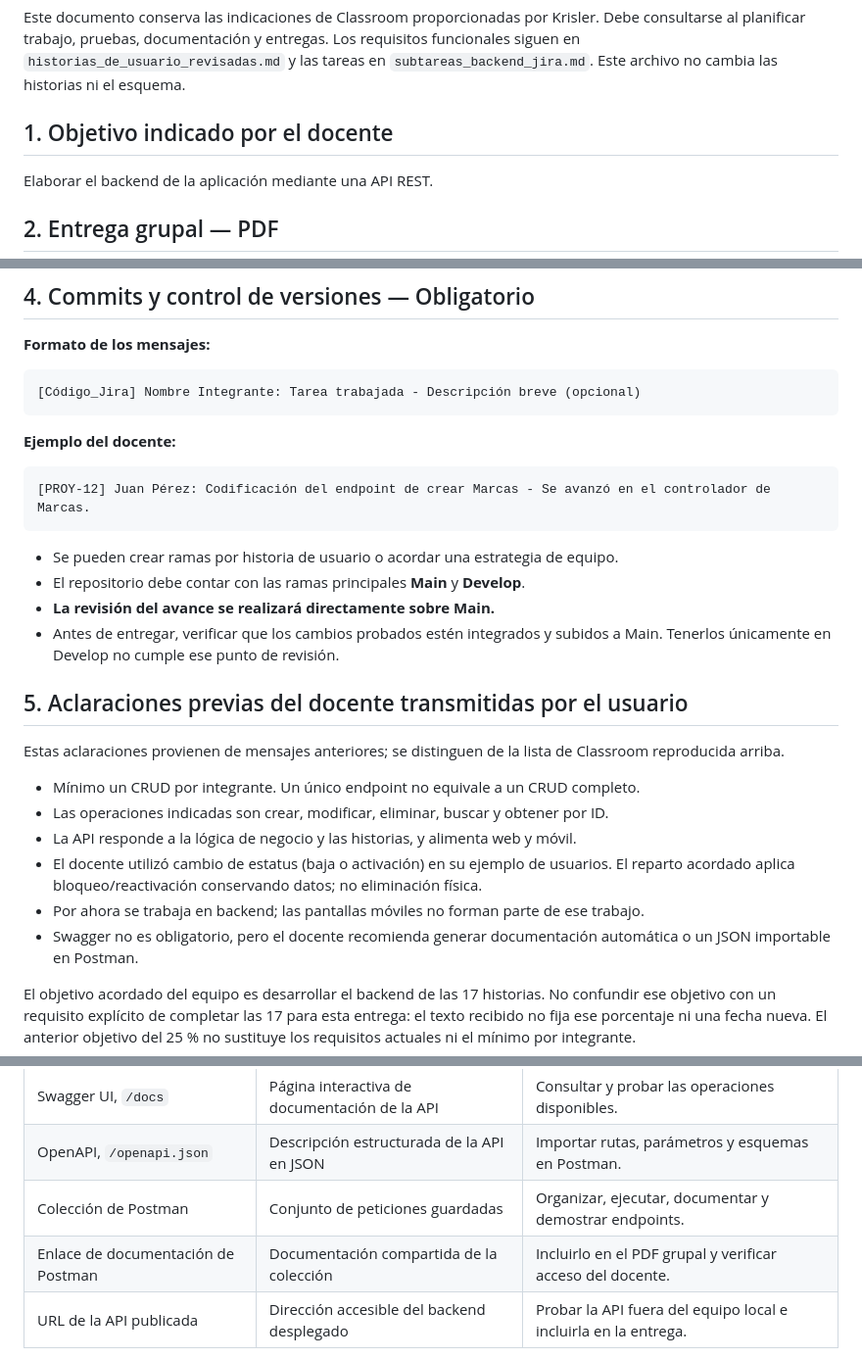
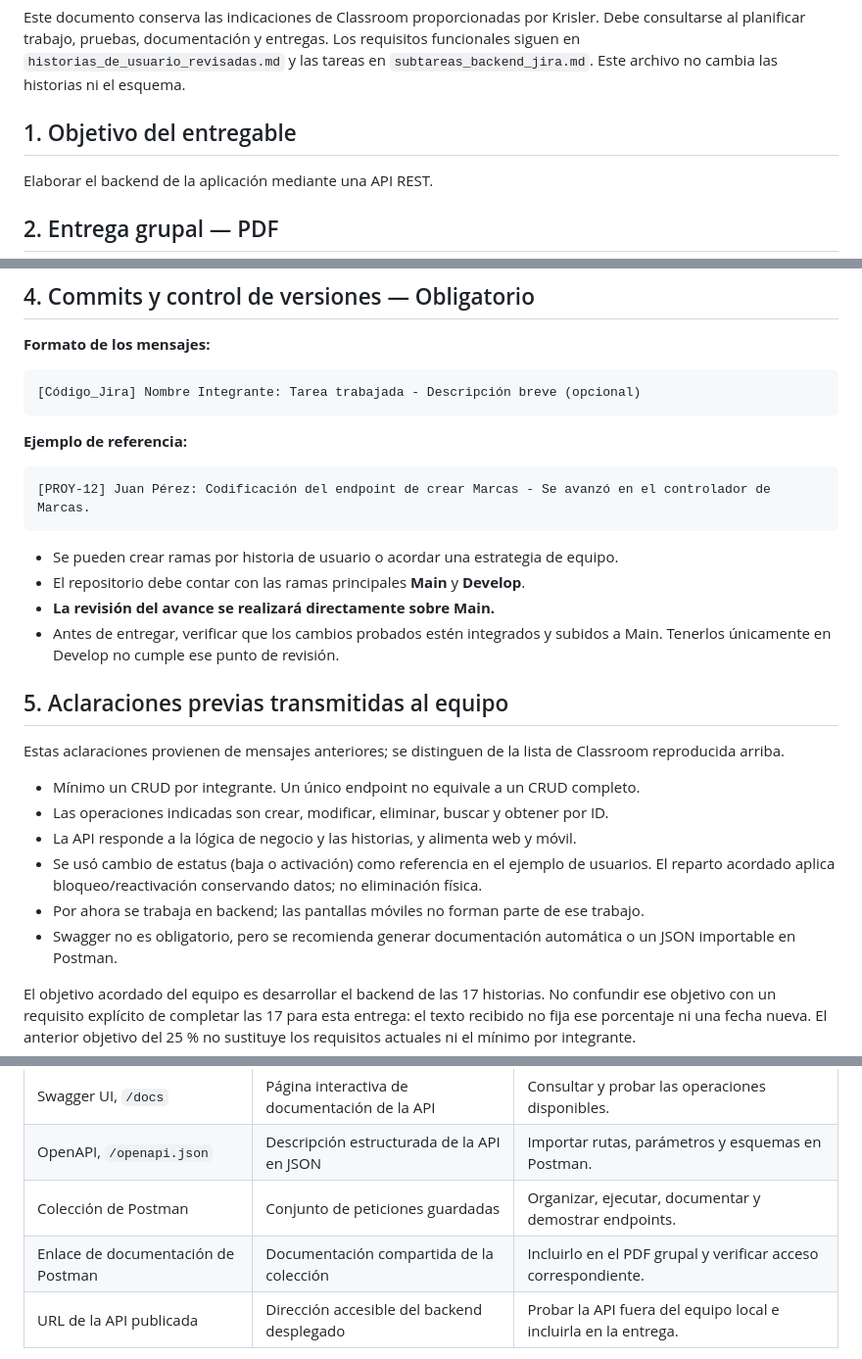
Before and after one commit to kevin45y5/Adoplant, a Markdown page: docs/entrega_classroom.md, 3 parts joined by grey strips. Shown at 98% size. Rendered like a GitHub page.

````diff
--- a/docs/entrega_classroom.md
+++ b/docs/entrega_classroom.md
@@ -5,7 +5,7 @@ Debe consultarse al planificar trabajo, pruebas, documentación y entregas.
 Los requisitos funcionales siguen en `historias_de_usuario_revisadas.md` y las tareas
 en `subtareas_backend_jira.md`. Este archivo no cambia las historias ni el esquema.
 
-## 1. Objetivo indicado por el docente
+## 1. Objetivo del entregable
 
 Elaborar el backend de la aplicación mediante una API REST.
 
@@ -47,7 +47,7 @@ Cada estudiante entregará un PDF individual con:
 [Código_Jira] Nombre Integrante: Tarea trabajada - Descripción breve (opcional)
 ```
 
-**Ejemplo del docente:**
+**Ejemplo de referencia:**
 
 ```text
 [PROY-12] Juan Pérez: Codificación del endpoint de crear Marcas - Se avanzó en el controlador de Marcas.
@@ -59,7 +59,7 @@ Cada estudiante entregará un PDF individual con:
 - Antes de entregar, verificar que los cambios probados estén integrados y subidos
   a Main. Tenerlos únicamente en Develop no cumple ese punto de revisión.
 
-## 5. Aclaraciones previas del docente transmitidas por el usuario
+## 5. Aclaraciones previas transmitidas al equipo
 
 Estas aclaraciones provienen de mensajes anteriores; se distinguen de la lista
 de Classroom reproducida arriba.
@@ -67,10 +67,10 @@ de Classroom reproducida arriba.
 - Mínimo un CRUD por integrante. Un único endpoint no equivale a un CRUD completo.
 - Las operaciones indicadas son crear, modificar, eliminar, buscar y obtener por ID.
 - La API responde a la lógica de negocio y las historias, y alimenta web y móvil.
-- El docente utilizó cambio de estatus (baja o activación) en su ejemplo de usuarios.
+- Se usó cambio de estatus (baja o activación) como referencia en el ejemplo de usuarios.
   El reparto acordado aplica bloqueo/reactivación conservando datos; no eliminación física.
 - Por ahora se trabaja en backend; las pantallas móviles no forman parte de ese trabajo.
-- Swagger no es obligatorio, pero el docente recomienda generar documentación
+- Swagger no es obligatorio, pero se recomienda generar documentación
   automática o un JSON importable en Postman.
 
 El objetivo acordado del equipo es desarrollar el backend de las 17 historias.
@@ -85,7 +85,7 @@ objetivo del 25 % no sustituye los requisitos actuales ni el mínimo por integra
 | Swagger UI, `/docs` | Página interactiva de documentación de la API | Consultar y probar las operaciones disponibles. |
 | OpenAPI, `/openapi.json` | Descripción estructurada de la API en JSON | Importar rutas, parámetros y esquemas en Postman. |
 | Colección de Postman | Conjunto de peticiones guardadas | Organizar, ejecutar, documentar y demostrar endpoints. |
-| Enlace de documentación de Postman | Documentación compartida de la colección | Incluirlo en el PDF grupal y verificar acceso del docente. |
+| Enlace de documentación de Postman | Documentación compartida de la colección | Incluirlo en el PDF grupal y verificar acceso correspondiente. |
 | URL de la API publicada | Dirección accesible del backend desplegado | Probar la API fuera del equipo local e incluirla en la entrega. |
 
 Importar OpenAPI ahorra crear manualmente cada petición, pero no demuestra que
````
Also changed, not shown: other parts of docs/entrega_classroom.md (+1 -1 lines), README.md (+3 -3 lines), docs/revision_historias_backend.md (+1 -1 lines).
